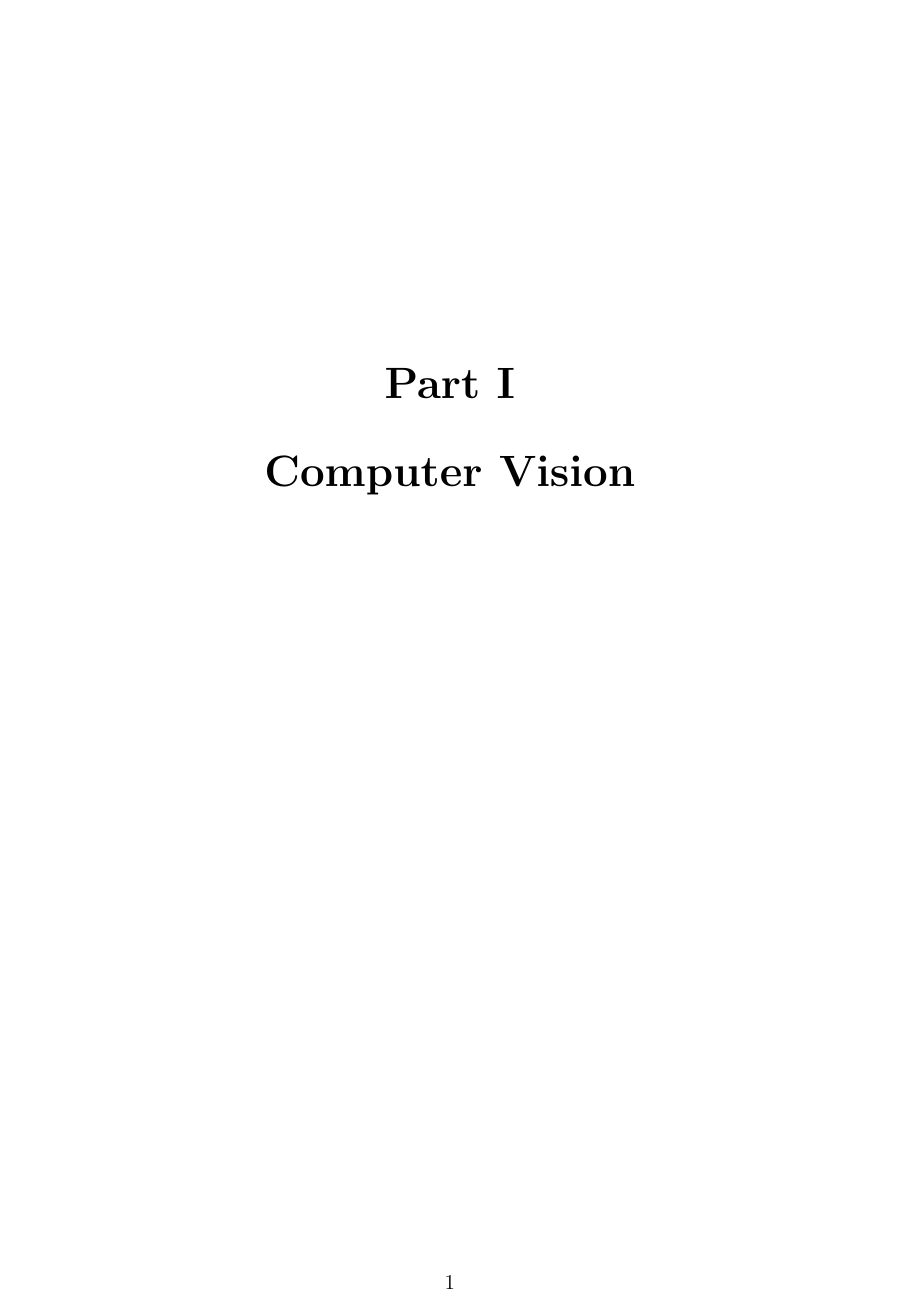
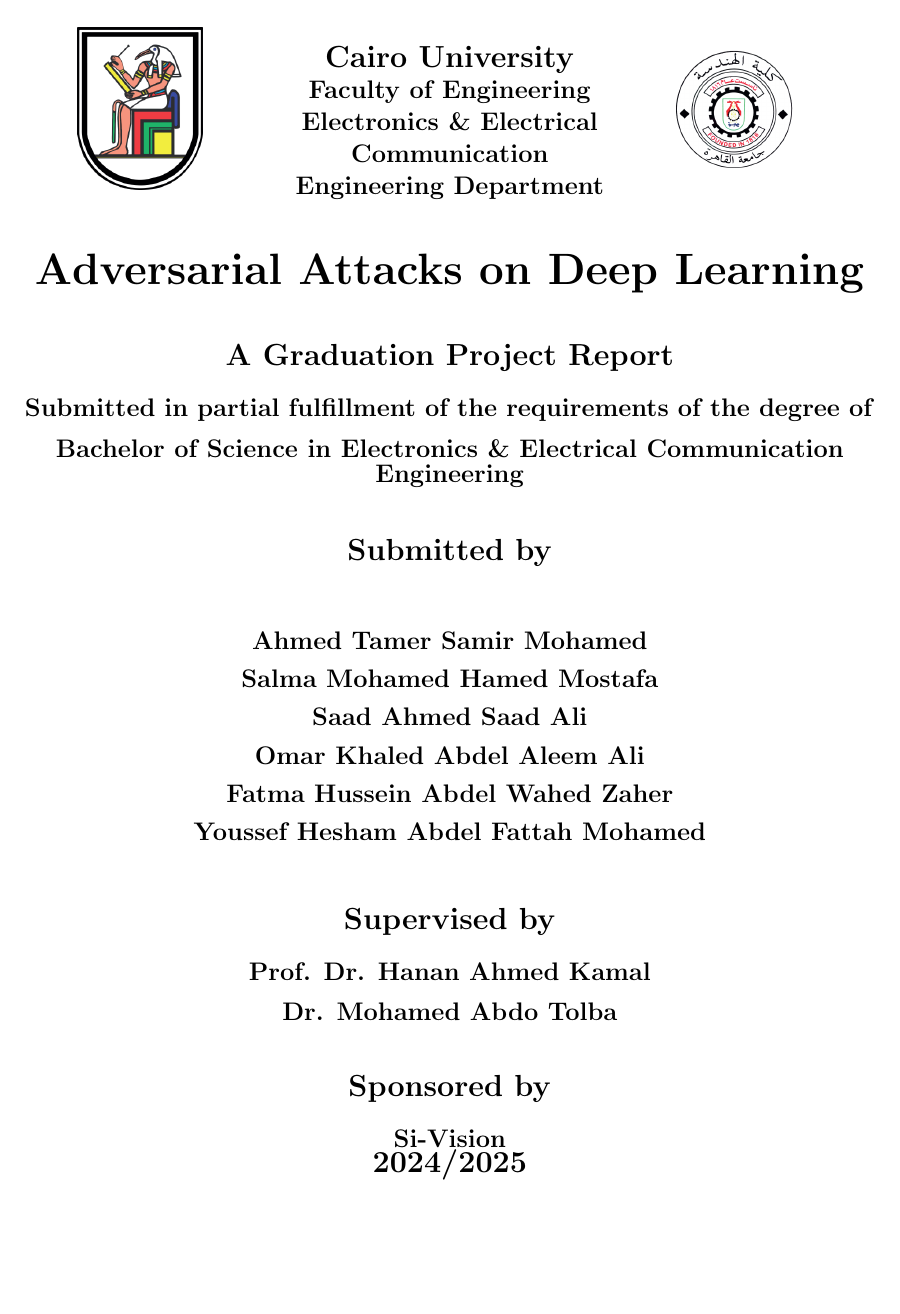
Before and after one commit to Adversarial-Attacks-on-Deeplearning/Adversarial-Attacks-on-Deeplearning-Models, a LaTeX thesis (thesis/main.tex): page 1 of 112 before the commit and page 1 of 119 after it. Compiled offline with pdfLaTeX.

Commit message:
Cover page + content

```diff
--- a/thesis/main.tex
+++ b/thesis/main.tex
@@ -31,4 +38,96 @@
+\newcommand{\projecttitle}{Adversarial Attacks on Deep Learning}
+\newcommand{\degreetype}{Bachelor of Science in Electronics \& Electrical Communication Engineering}
+\newcommand{\supervisor}{Prof. Dr. Hanan Ahmed Kamal}
+\newcommand{\supervisortwo}{Dr. Mohamed Abdo Tolba}
+\newcommand{\sponsor}{Si-Vision}
+\newcommand{\academicyear}{2024/2025}
 
+% Student names in English
+\newcommand{\studentone}{Ahmed Tamer Samir Mohamed}
+\newcommand{\studenttwo}{Salma Mohamed Hamed Mostafa}
+\newcommand{\studentthree}{Saad Ahmed Saad Ali}
+\newcommand{\studentfour}{Omar Khaled Abdel Aleem Ali}
+\newcommand{\studentfive}{Fatma Hussein Abdel Wahed Zaher}
+\newcommand{\studentsix}{Youssef Hesham Abdel Fattah Mohamed}
 
 \begin{document}
 
+% Cover Page
+\begin{titlepage}
+\pagestyle{empty}
+\begin{center}
+
+% Header with logos and university info
+\vspace*{1cm}
+\begin{tabular}{m{3cm} m{8cm} m{3cm}}
+\includegraphics[width=2.5cm]{images/cu.png} &
+\begin{center}
+\Large \textbf{Cairo University} \\
+\large \textbf{Faculty of Engineering} \\
+\large \textbf{Electronics \& Electrical Communication} \\
+\large \textbf{Engineering Department}
+\end{center} &
+\includegraphics[width=2.5cm]{images/eng.png}
+\end{tabular}
+
+\vspace{1cm}
+
+% Project Title
+{\Huge \textbf{\projecttitle}}
+
+\vspace{1cm}
+
+% Subtitle
+{\Large \textbf{A Graduation Project Report}}
+
+\vspace{0.5cm}
+
+{\large \textbf{Submitted in partial fulfillment of the requirements of the degree of}}
+
+\vspace{0.3cm}
+
+{\large \textbf{\degreetype}}
+
+\vspace{1cm}
+
+% Submitted by section
+{\Large \textbf{Submitted by}}
+
+\vspace{1cm}
+
+% Student names
+\begin{spacing}{1.5}
+{\large \textbf{\studentone}} \\
+{\large \textbf{\studenttwo}} \\
+{\large \textbf{\studentthree}} \\
+{\large \textbf{\studentfour}} \\
+{\large \textbf{\studentfive}} \\
+{\large \textbf{\studentsix}}
+\end{spacing}
+
+\vspace{1cm}
+
+% Supervised by
+{\Large \textbf{Supervised by}}
+
+\vspace{0.5cm}
+
+{\large \textbf{\supervisor}}
+
+\vspace{0.3cm}
+
+{\large \textbf{\supervisortwo}}
+
+\vspace{1cm}
+
+% Sponsored by
+{\Large \textbf{Sponsored by}}
+
+\vspace{0.5cm}
+
+{\large \textbf{\sponsor}}
+
+\vfill
+
+% Academic year at bottom
+{\Large \textbf{\academicyear}}
```
Also changed, not shown: thesis/images/Eng.png (added), thesis/images/cu.png (added), thesis/main.tex (60 more changed lines).
